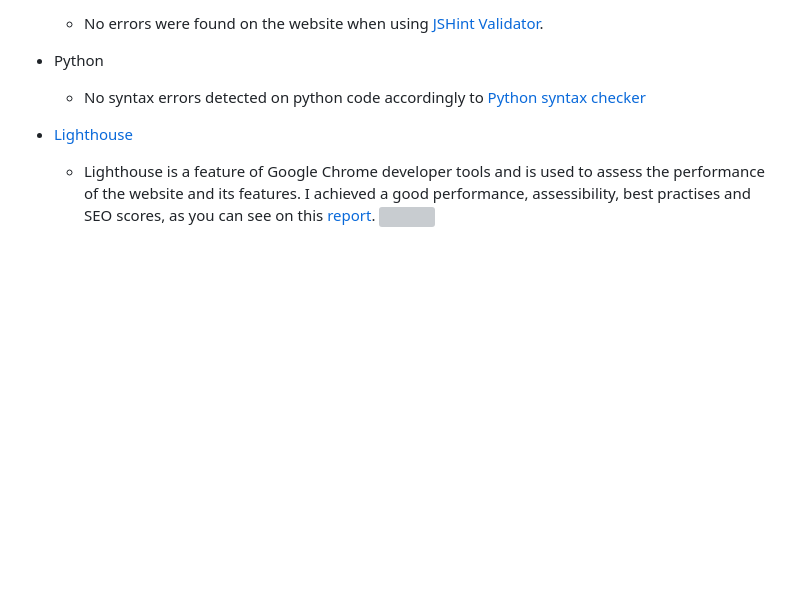
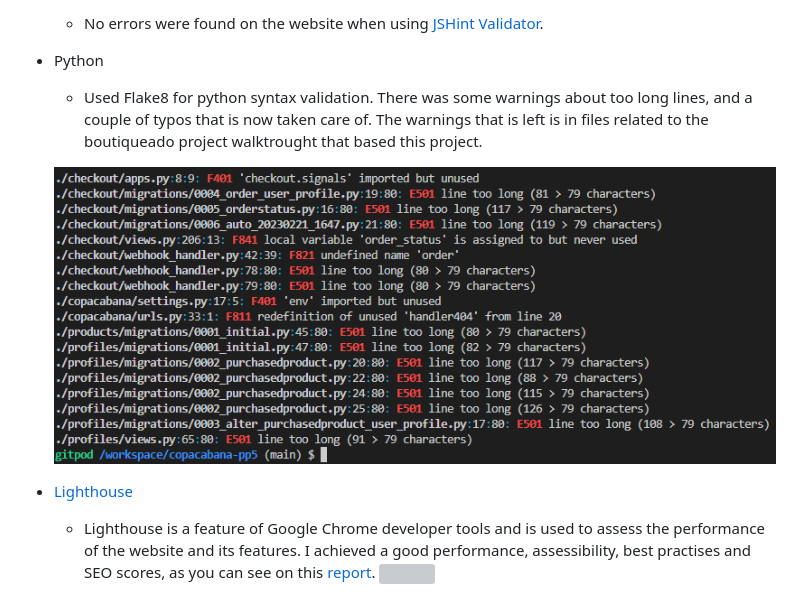
Before and after one commit to Bruno-Diego/copacabana-pp5, a Markdown page: README.md, the part around the change. Rendered like a GitHub page; pictures changed too: docs/readme/flake8validation.png (added); blank space fills up the shorter version; grey boxes are pictures that could not be loaded.

Commit message:
Refactor and added python validator to readme

```diff
--- a/README.md
+++ b/README.md
@@ -259,7 +259,10 @@ In the [Reviews](https://github.com/Bruno-Diego/copacabana-pp5/blob/447de9c8f95e
   - No errors were found on the website when using [JSHint Validator](https://jshint.com/install/).
 
 - Python
-  - No syntax errors detected on python code accordingly to [Python syntax checker](https://extendsclass.com/python-tester.html)
+  - Used Flake8 for python syntax validation. There was some warnings about too long lines, and a couple of typos that is now taken care of. The warnings that is left is in files related to the boutiqueado project walktrought that based this project.
+
+  ![](./docs/readme/flake8validation.png)
+
 
 
 - [Lighthouse](https://developers.google.com/web/tools/lighthouse)
```
Also changed, not shown: 9 other files.
